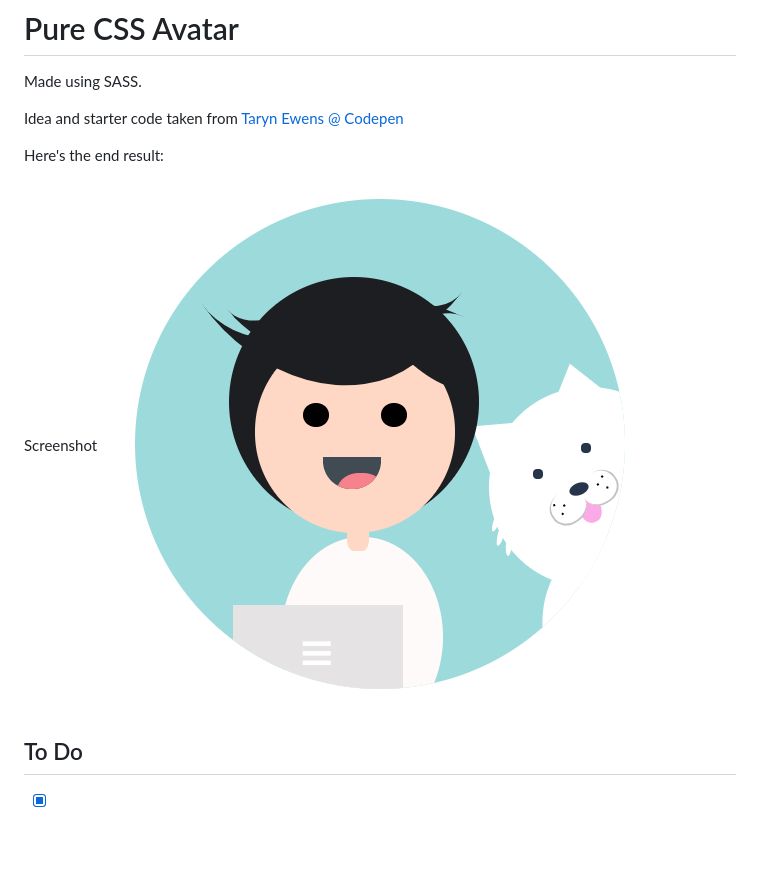
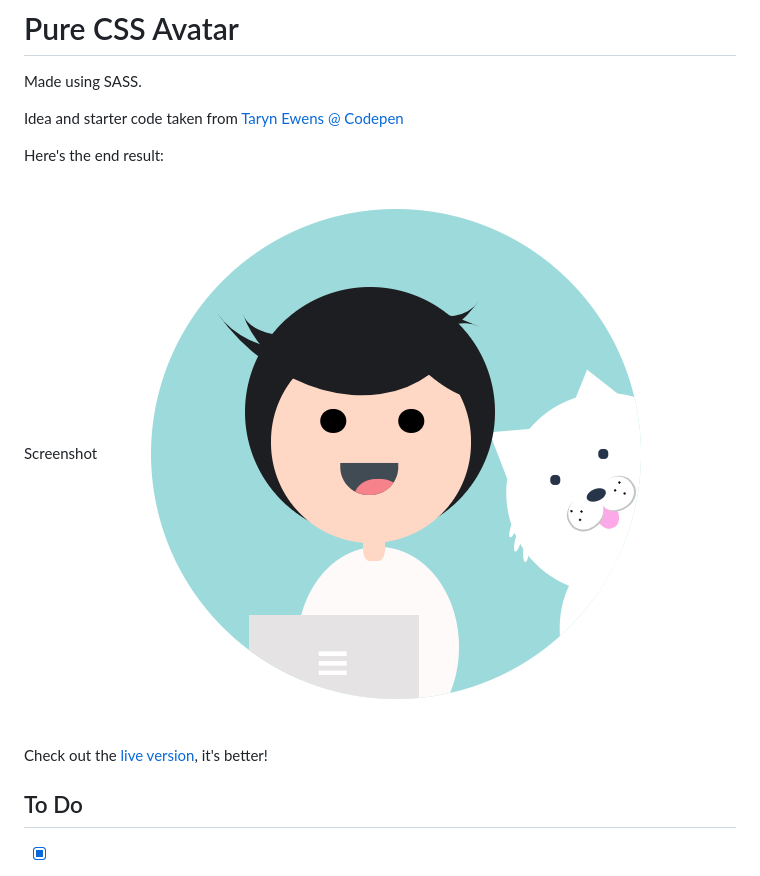
Before and after one commit to sydrawat01/SCSS-Avatar, a Markdown page: README.md, the part around the change. Drawn GitHub-style; pictures changed too: assets/CSS-Avatar-new.png; blank space fills up the shorter version.

```diff
--- a/README.md
+++ b/README.md
@@ -9,6 +9,7 @@ Here's the end result:
 Screenshot
 ![Avatar](assets/CSS-Avatar-new.png)
 
+Check out the [live version](https://sydrawat.github.io/CSS-Avatar/), it's better!
 ## To Do
 
 - [x] Change hairstyle.
```
Also changed, not shown: assets/CSS-Avatar-old-1.png (renamed from assets/CSS-Avatar-old.png), assets/CSS-Avatar-old-2.png (added), 4 other files.
